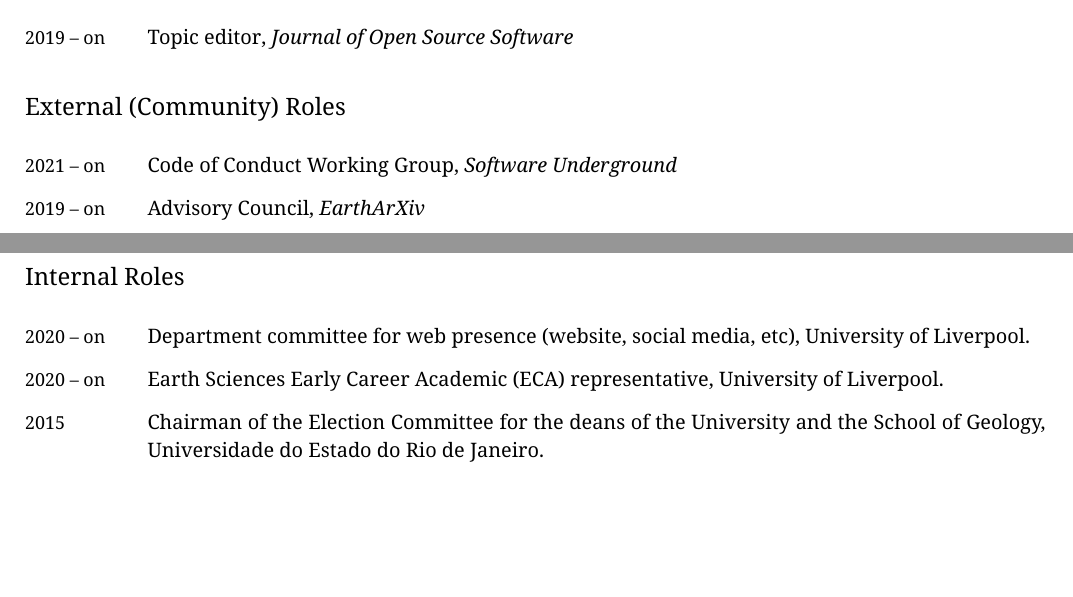
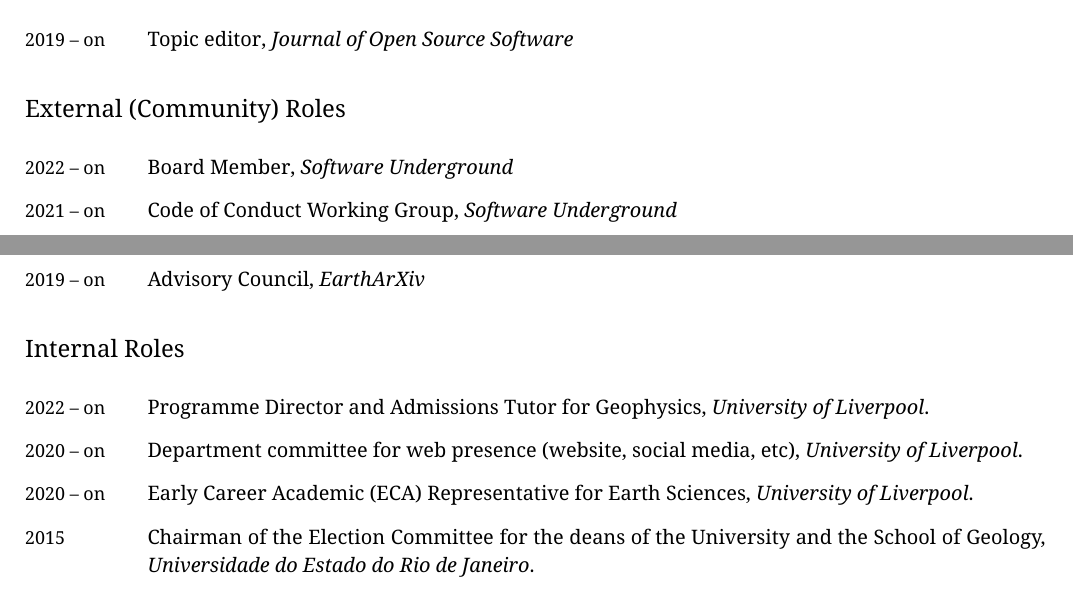
Before and after one commit to leouieda/cv, a LaTeX CV (leonardo_uieda_cv.tex): two parts of pages 2 and 3 of 12, joined at a grey line, cut so that both start at the same text, the shorter picture padded with empty space. Compiled offline with XeLaTeX.

Commit message:
Add SwUng board and programme director roles

```diff
--- a/leonardo_uieda_cv.tex
+++ b/leonardo_uieda_cv.tex
@@ -440,6 +440,8 @@
 \subsection{External (Community) Roles}
 
 \begin{EntriesTable}
+  \Duration{2022}{\Ongoing} & Board Member, \textit{Software Underground}
+  \\
   \Duration{2021}{\Ongoing} & Code of Conduct Working Group, \textit{Software Underground}
   \\
   \Duration{2019}{\Ongoing} & Advisory Council, \textit{EarthArXiv}
@@ -448,21 +450,25 @@
 \subsection{Internal Roles}
 
 \begin{EntriesTable}
+\Duration{2022}{\Ongoing} &
+  Programme Director and Admissions Tutor for Geophysics,
+  \textit{\LIV}.
+  \\
 \Duration{2020}{\Ongoing} &
   Department committee for web presence (website, social media, etc),
-  \LIV.
+  \textit{\LIV}.
   \\
 \Duration{2020}{\Ongoing} &
-  Earth Sciences Early Career Academic (ECA) representative,
-  \LIV.
+  Early Career Academic (ECA) Representative for Earth Sciences,
+  \textit{\LIV}.
   \\
 \Year{2015} &
-  Chairman of the Election Committee for the deans of the University and the School of
-  Geology, \UERJ.
+  Chairman of the Election Committee for the deans of the University and the School of Geology,
+  \textit{\UERJ}.
   \\
 \Duration{2015}{2017} &
-  Faculty Advisor for the Society of Exploration Geophysicists
-  (SEG) Student Chapter, \UERJ.
+  Faculty Advisor for the Society of Exploration Geophysicists (SEG) Student Chapter,
+  \textit{\UERJ}.
 \end{EntriesTable}
 
 \subsection{Reviewer}
```
